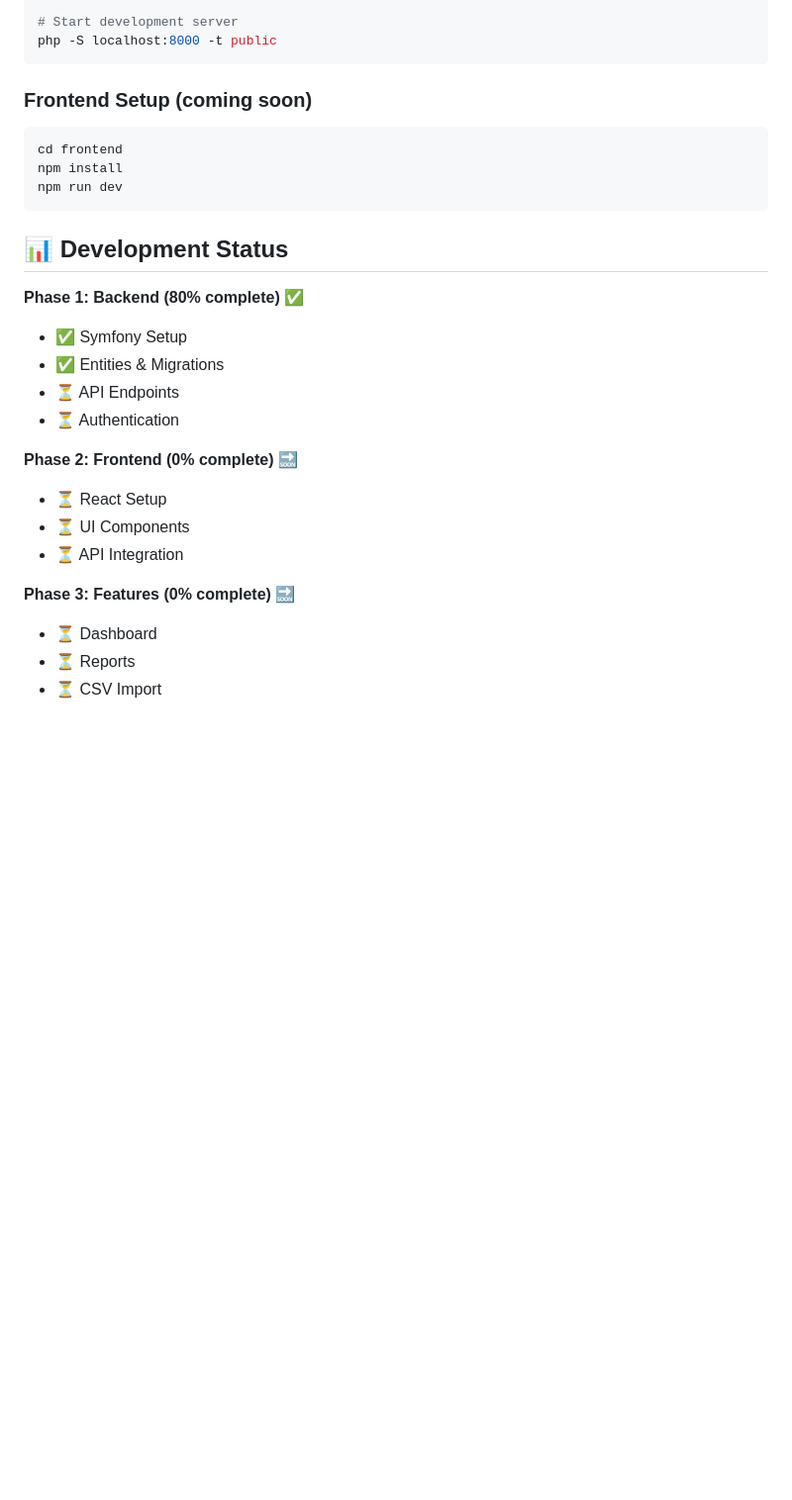
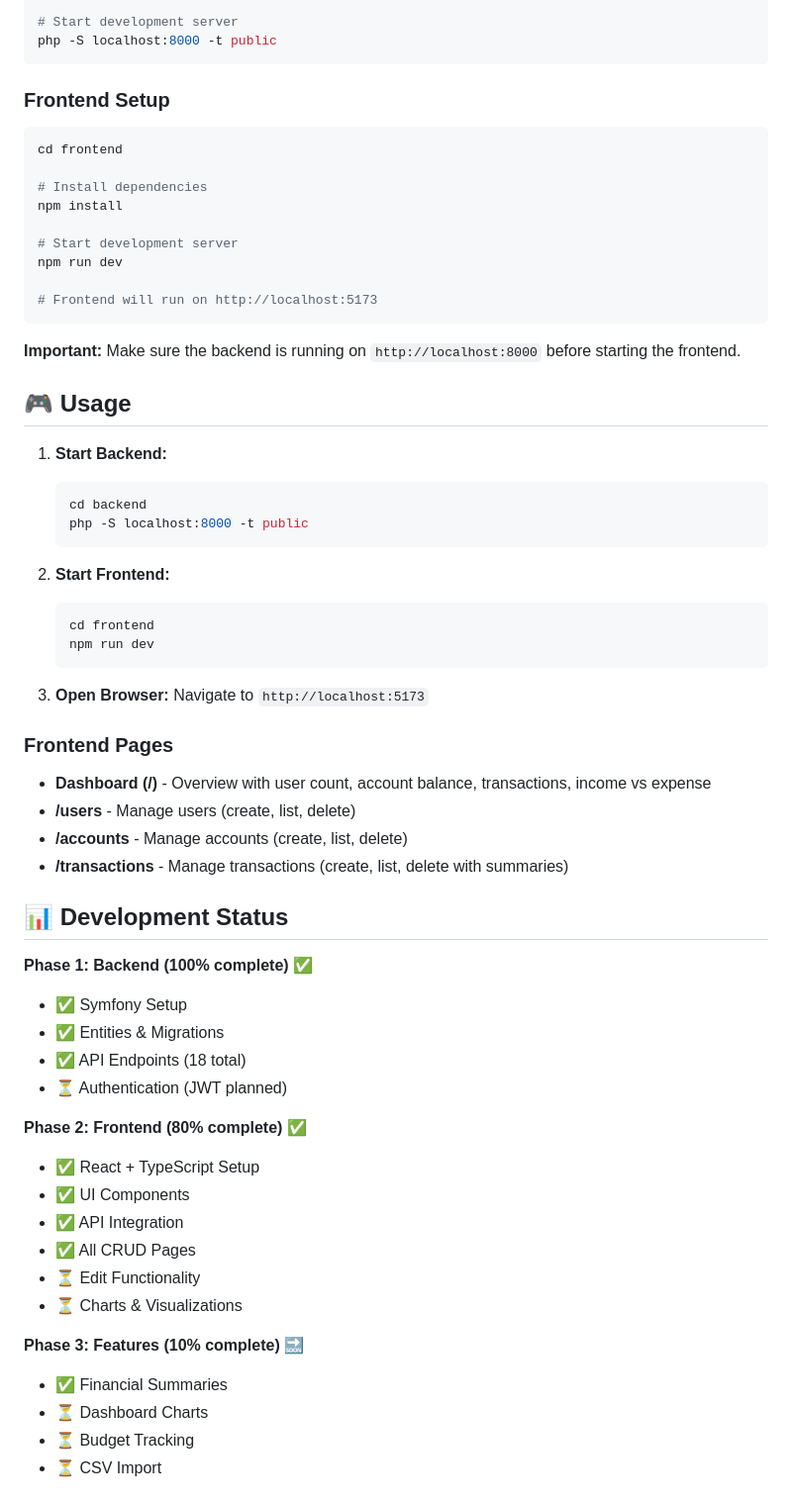
Before and after one commit to RobbyRunge/finanzwise, a Markdown page: README.md, the part around one of its changes. Shown at 99% size. Rendered like a GitHub page; blank space fills up the shorter version.

````diff
--- a/README.md
+++ b/README.md
@@ -200,28 +217,64 @@ php bin/console doctrine:schema:update --force
 php -S localhost:8000 -t public
 ```
 
-### Frontend Setup (coming soon)
+### Frontend Setup
 
 ```bash
 cd frontend
+
+# Install dependencies
 npm install
+
+# Start development server
 npm run dev
+
+# Frontend will run on http://localhost:5173
 ```
+
+**Important:** Make sure the backend is running on `http://localhost:8000` before starting the frontend.
+
+## 🎮 Usage
+
+1. **Start Backend:**
+   ```bash
+   cd backend
+   php -S localhost:8000 -t public
+   ```
+
+2. **Start Frontend:**
+   ```bash
+   cd frontend
+   npm run dev
+   ```
+
+3. **Open Browser:**
+   Navigate to `http://localhost:5173`
+
+### Frontend Pages
+
+- **Dashboard (/)** - Overview with user count, account balance, transactions, income vs expense
+- **/users** - Manage users (create, list, delete)
+- **/accounts** - Manage accounts (create, list, delete)
+- **/transactions** - Manage transactions (create, list, delete with summaries)
 
 ## 📊 Development Status
 
-**Phase 1: Backend (80% complete)** ✅
+**Phase 1: Backend (100% complete)** ✅
 - ✅ Symfony Setup
 - ✅ Entities & Migrations
-- ⏳ API Endpoints
-- ⏳ Authentication
+- ✅ API Endpoints (18 total)
+- ⏳ Authentication (JWT planned)
 
-**Phase 2: Frontend (0% complete)** 🔜
-- ⏳ React Setup
-- ⏳ UI Components
-- ⏳ API Integration
+**Phase 2: Frontend (80% complete)** ✅
+- ✅ React + TypeScript Setup
+- ✅ UI Components
+- ✅ API Integration
+- ✅ All CRUD Pages
+- ⏳ Edit Functionality
+- ⏳ Charts & Visualizations
 
-**Phase 3: Features (0% complete)** 🔜
-- ⏳ Dashboard
-- ⏳ Reports
+**Phase 3: Features (10% complete)** 🔜
+- ✅ Financial Summaries
+- ⏳ Dashboard Charts
+- ⏳ Budget Tracking
 - ⏳ CSV Import
````
Also changed, not shown: other parts of README.md (+89 -28 lines).
